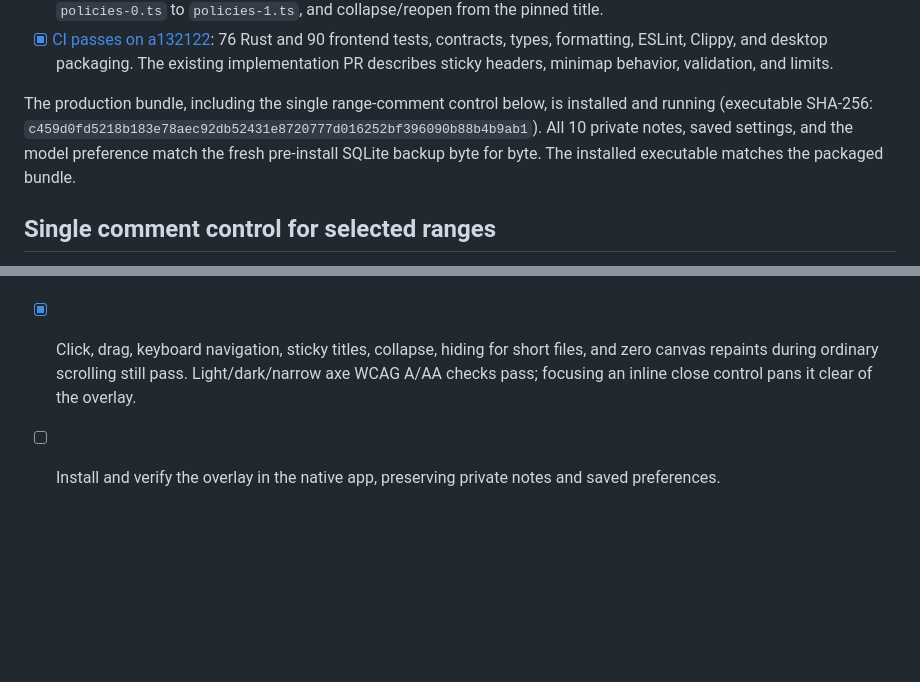
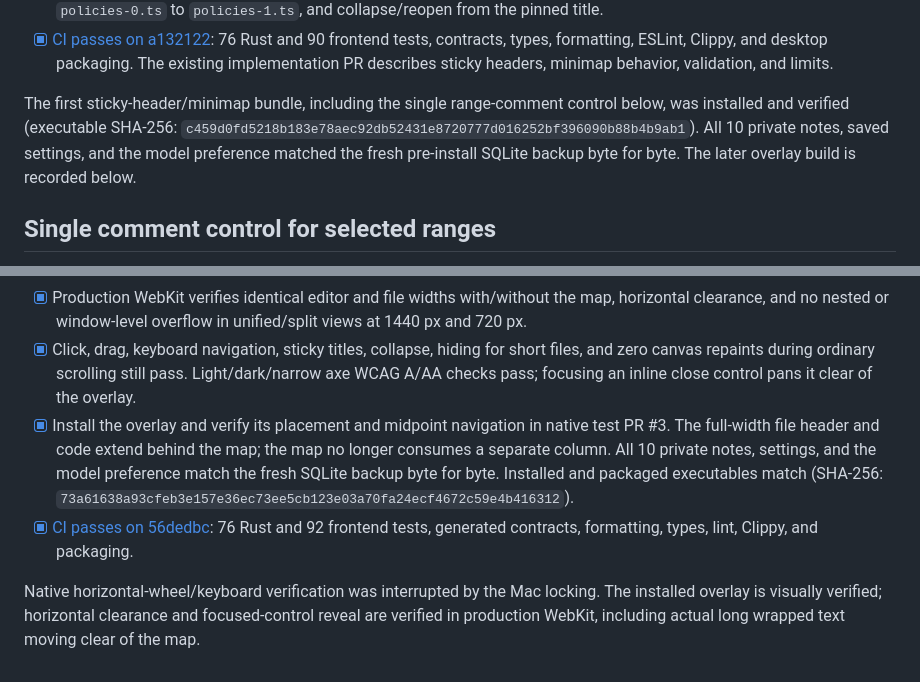
Before and after one commit to crs48/diffcity, a Markdown page: docs/implementation.md, 2 parts joined by grey strips. Rendered like a GitHub page; blank space fills up the shorter version.

Commit message:
docs: record installed minimap overlay validation
- Record the installed production bundle, preserved private data, and passing CI.
- Distinguish native overlay confirmation from browser horizontal-clearance checks and the lock-interrupted native keyboard check.

```diff
--- a/docs/implementation.md
+++ b/docs/implementation.md
@@ -531,7 +531,7 @@ Virtual window visibility uses cached numeric bounds and one shared, frame-batch
 - [x] Install and verify sticky headers and minimap navigation in the native app, preserving private notes and settings. Real GitHub test PR #3 verifies a midpoint minimap jump, keyboard navigation to the file end, title/map handoff from `policies-0.ts` to `policies-1.ts`, and collapse/reopen from the pinned title.
 - [x] [CI passes on a132122](https://github.com/crs48/diffcity/actions/runs/39703426638): 76 Rust and 90 frontend tests, contracts, types, formatting, ESLint, Clippy, and desktop packaging. The existing implementation PR describes sticky headers, minimap behavior, validation, and limits.
 
-The production bundle, including the single range-comment control below, is installed and running (executable SHA-256: `c459d0fd5218b183e78aec92db52431e8720777d016252bf396090b88b4b9ab1`). All 10 private notes, saved settings, and the model preference match the fresh pre-install SQLite backup byte for byte. The installed executable matches the packaged bundle.
+The first sticky-header/minimap bundle, including the single range-comment control below, was installed and verified (executable SHA-256: `c459d0fd5218b183e78aec92db52431e8720777d016252bf396090b88b4b9ab1`). All 10 private notes, saved settings, and the model preference matched the fresh pre-install SQLite backup byte for byte. The later overlay build is recorded below.
 
 ## Single comment control for selected ranges
 
@@ -548,4 +548,7 @@ The minimap is absolutely positioned inside the review canvas, below the sticky
 
 - [x] Production WebKit verifies identical editor and file widths with/without the map, horizontal clearance, and no nested or window-level overflow in unified/split views at 1440 px and 720 px.
 - [x] Click, drag, keyboard navigation, sticky titles, collapse, hiding for short files, and zero canvas repaints during ordinary scrolling still pass. Light/dark/narrow axe WCAG A/AA checks pass; focusing an inline close control pans it clear of the overlay.
-- [ ] Install and verify the overlay in the native app, preserving private notes and saved preferences.
+- [x] Install the overlay and verify its placement and midpoint navigation in native test PR #3. The full-width file header and code extend behind the map; the map no longer consumes a separate column. All 10 private notes, settings, and the model preference match the fresh SQLite backup byte for byte. Installed and packaged executables match (SHA-256: `73a61638a93cfeb3e157e36ec73ee5cb123e03a70fa24ecf4672c59e4b416312`).
+- [x] [CI passes on 56dedbc](https://github.com/crs48/diffcity/actions/runs/39708081394): 76 Rust and 92 frontend tests, generated contracts, formatting, types, lint, Clippy, and packaging.
+
+Native horizontal-wheel/keyboard verification was interrupted by the Mac locking. The installed overlay is visually verified; horizontal clearance and focused-control reveal are verified in production WebKit, including actual long wrapped text moving clear of the map.
```
